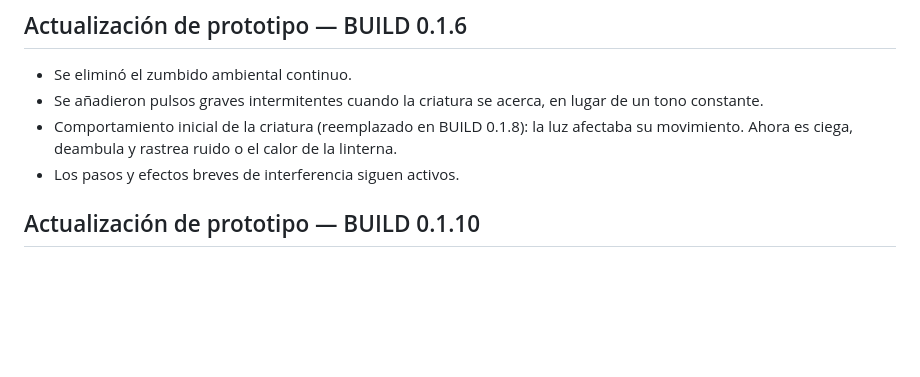
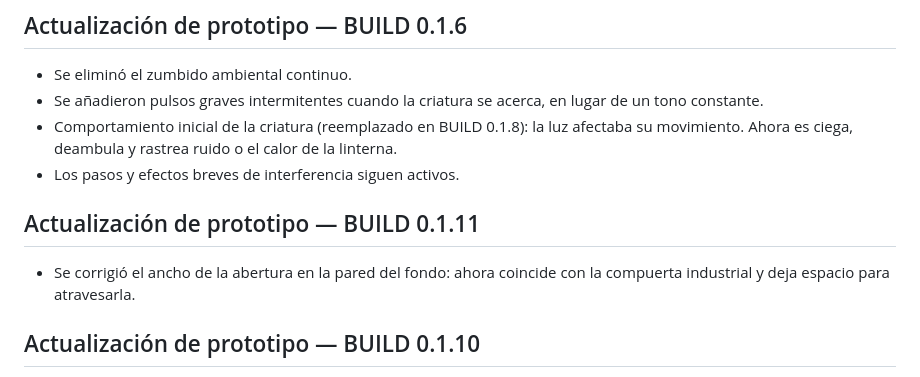
Before and after one commit to TonixHz/Chatgpt, a Markdown page: README.md, the part around the change. Drawn GitHub-style; blank space fills up the shorter version.

Commit message:
Document exit doorway fix

```diff
--- a/README.md
+++ b/README.md
@@ -20,6 +20,9 @@ Explorá la estación abandonada, encontrá el fusible, activá el panel y lleg
 - Se añadieron pulsos graves intermitentes cuando la criatura se acerca, en lugar de un tono constante.
 - Comportamiento inicial de la criatura (reemplazado en BUILD 0.1.8): la luz afectaba su movimiento. Ahora es ciega, deambula y rastrea ruido o el calor de la linterna.
 - Los pasos y efectos breves de interferencia siguen activos.
+
+## Actualización de prototipo — BUILD 0.1.11
+- Se corrigió el ancho de la abertura en la pared del fondo: ahora coincide con la compuerta industrial y deja espacio para atravesarla.
 
 ## Actualización de prototipo — BUILD 0.1.10
 - Nueva mecánica de sigilo: agacharse con Ctrl reduce la velocidad y baja la cámara.
```
